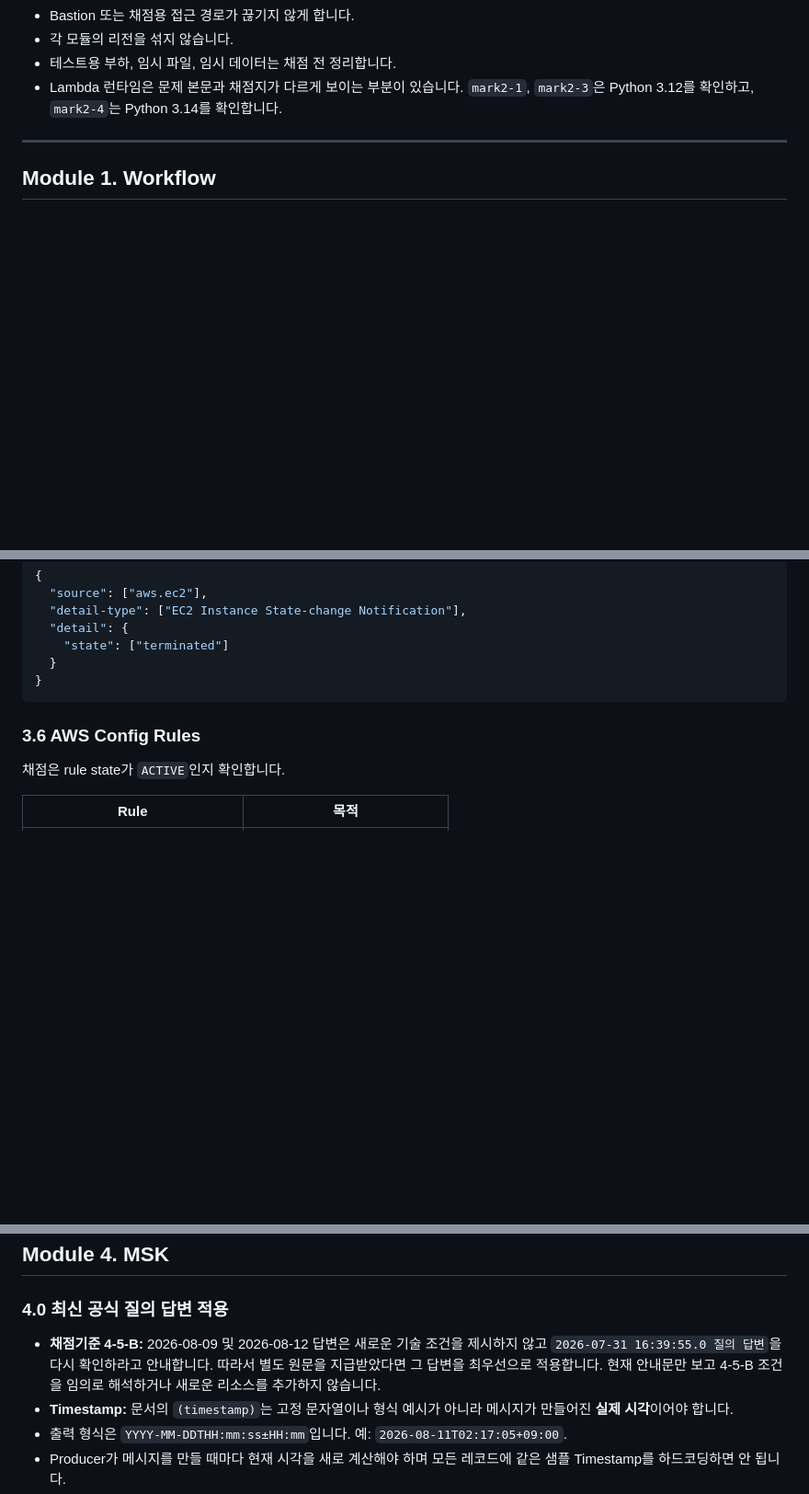
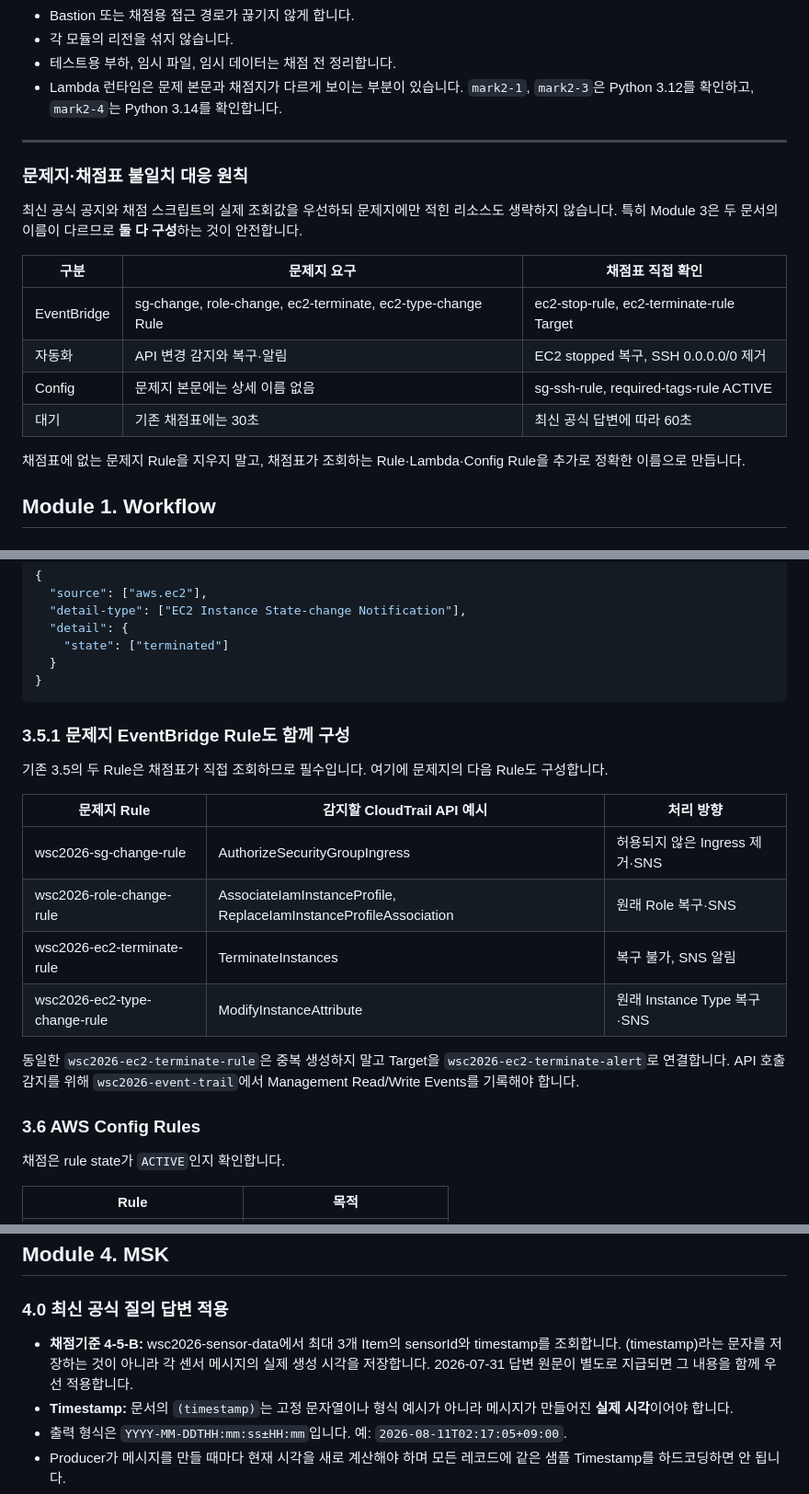
Before and after one commit to rani0380/2026_nationalskills, a Markdown page: 02_2과제_1등_상세풀이.md, 3 parts joined by grey strips. Shown at 92% size. GitHub-like rendering; blank space fills up the shorter version.

Commit message:
docs: reconcile task 02 problem and grading criteria

````diff
--- a/02_2과제_1등_상세풀이.md
+++ b/02_2과제_1등_상세풀이.md
@@ -29,6 +29,20 @@ export NUM=<비번호>
 - Lambda 런타임은 문제 본문과 채점지가 다르게 보이는 부분이 있습니다. `mark2-1`, `mark2-3`은 Python 3.12를 확인하고, `mark2-4`는 Python 3.14를 확인합니다.
 
 ---
+
+
+### 문제지·채점표 불일치 대응 원칙
+
+최신 공식 공지와 채점 스크립트의 실제 조회값을 우선하되 문제지에만 적힌 리소스도 생략하지 않습니다. 특히 Module 3은 두 문서의 이름이 다르므로 **둘 다 구성**하는 것이 안전합니다.
+
+| 구분 | 문제지 요구 | 채점표 직접 확인 |
+|---|---|---|
+| EventBridge | sg-change, role-change, ec2-terminate, ec2-type-change Rule | ec2-stop-rule, ec2-terminate-rule Target |
+| 자동화 | API 변경 감지와 복구·알림 | EC2 stopped 복구, SSH 0.0.0.0/0 제거 |
+| Config | 문제지 본문에는 상세 이름 없음 | sg-ssh-rule, required-tags-rule ACTIVE |
+| 대기 | 기존 채점표에는 30초 | 최신 공식 답변에 따라 60초 |
+
+채점표에 없는 문제지 Rule을 지우지 말고, 채점표가 조회하는 Rule·Lambda·Config Rule을 추가로 정확한 이름으로 만듭니다.
 
 ## Module 1. Workflow
 
@@ -606,6 +620,20 @@ terminated rule:
 }
 ```
 
+
+### 3.5.1 문제지 EventBridge Rule도 함께 구성
+
+기존 3.5의 두 Rule은 채점표가 직접 조회하므로 필수입니다. 여기에 문제지의 다음 Rule도 구성합니다.
+
+| 문제지 Rule | 감지할 CloudTrail API 예시 | 처리 방향 |
+|---|---|---|
+| wsc2026-sg-change-rule | AuthorizeSecurityGroupIngress | 허용되지 않은 Ingress 제거·SNS |
+| wsc2026-role-change-rule | AssociateIamInstanceProfile, ReplaceIamInstanceProfileAssociation | 원래 Role 복구·SNS |
+| wsc2026-ec2-terminate-rule | TerminateInstances | 복구 불가, SNS 알림 |
+| wsc2026-ec2-type-change-rule | ModifyInstanceAttribute | 원래 Instance Type 복구·SNS |
+
+동일한 `wsc2026-ec2-terminate-rule`은 중복 생성하지 말고 Target을 `wsc2026-ec2-terminate-alert`로 연결합니다. API 호출 감지를 위해 `wsc2026-event-trail`에서 Management Read/Write Events를 기록해야 합니다.
+
 ### 3.6 AWS Config Rules
 
 채점은 rule state가 `ACTIVE`인지 확인합니다.
@@ -659,7 +687,7 @@ aws ec2 describe-security-groups --group-ids ${SG_ID} \
 
 ### 4.0 최신 공식 질의 답변 적용
 
-- **채점기준 4-5-B:** 2026-08-09 및 2026-08-12 답변은 새로운 기술 조건을 제시하지 않고 `2026-07-31 16:39:55.0 질의 답변`을 다시 확인하라고 안내합니다. 따라서 별도 원문을 지급받았다면 그 답변을 최우선으로 적용합니다. 현재 안내문만 보고 4-5-B 조건을 임의로 해석하거나 새로운 리소스를 추가하지 않습니다.
+- **채점기준 4-5-B:** wsc2026-sensor-data에서 최대 3개 Item의 sensorId와 timestamp를 조회합니다. (timestamp)라는 문자를 저장하는 것이 아니라 각 센서 메시지의 실제 생성 시각을 저장합니다. 2026-07-31 답변 원문이 별도로 지급되면 그 내용을 함께 우선 적용합니다.
 - **Timestamp:** 문서의 `(timestamp)`는 고정 문자열이나 형식 예시가 아니라 메시지가 만들어진 **실제 시각**이어야 합니다.
 - 출력 형식은 `YYYY-MM-DDTHH:mm:ss±HH:mm`입니다. 예: `2026-08-11T02:17:05+09:00`.
 - Producer가 메시지를 만들 때마다 현재 시각을 새로 계산해야 하며 모든 레코드에 같은 샘플 Timestamp를 하드코딩하면 안 됩니다.
````
Also changed, not shown: other parts of 02_2과제_1등_상세풀이.md (+3 -3 lines).
